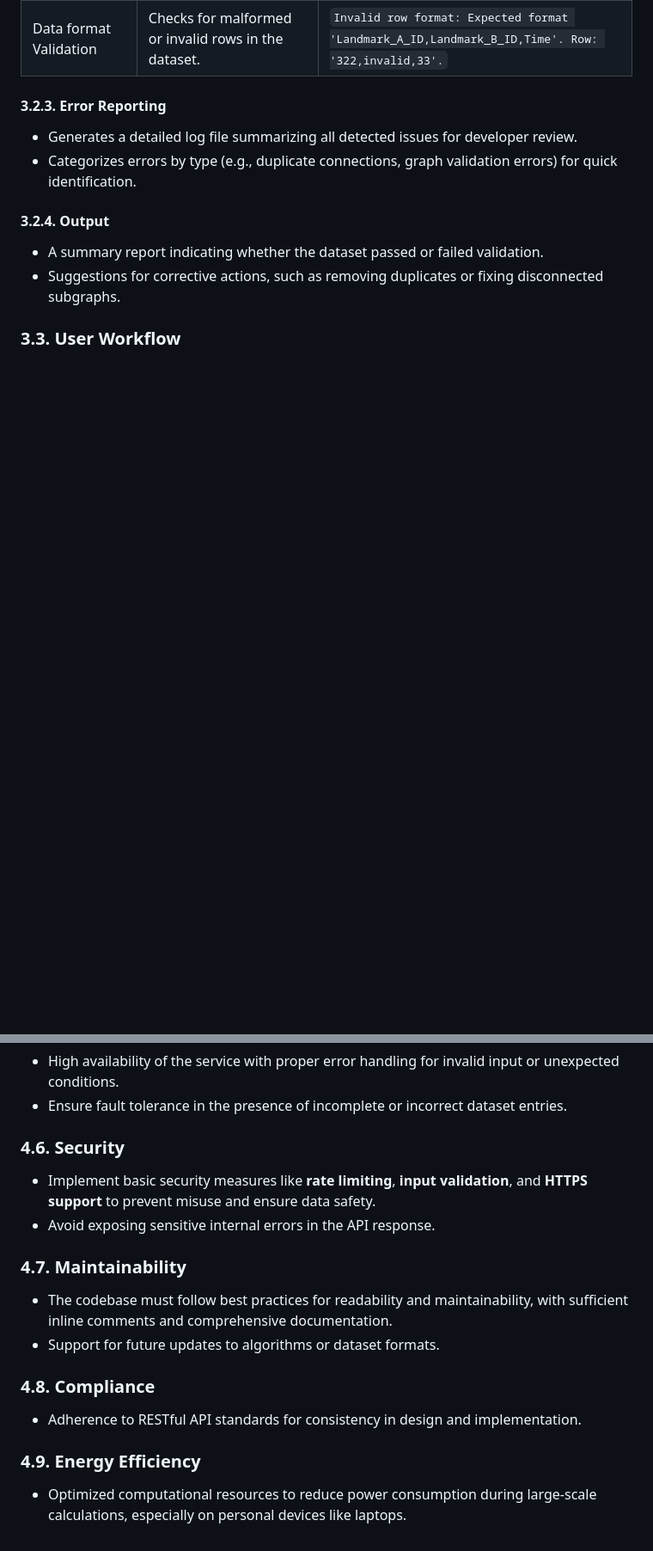
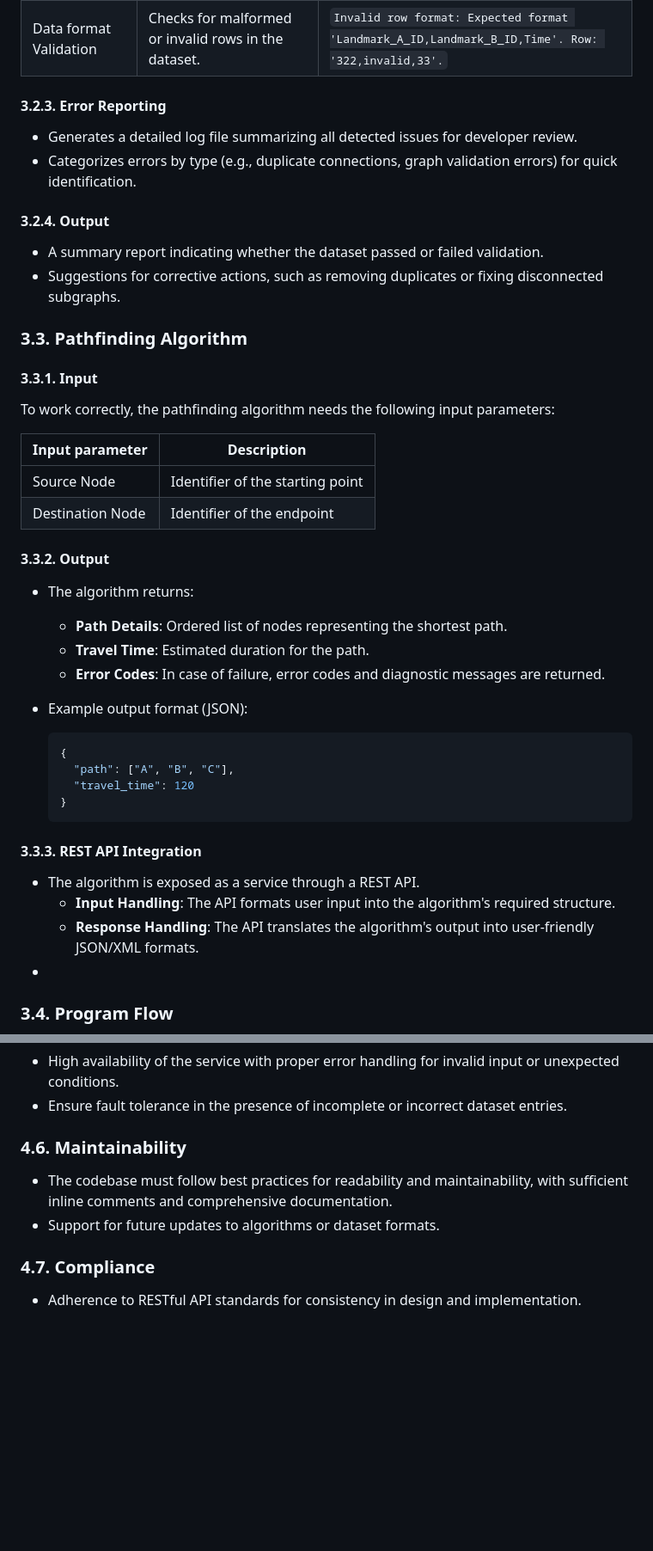
Before and after one commit to algosup/2024-2025-project-3-quickest-path-team-8, a Markdown page: documents/functional_specifications/functional_specifications.md, 2 parts joined by grey strips. Shown: that part at 86% size. GitHub-like rendering; blank space fills up the shorter version.

Commit message:
Major updates to various sections of the functional for understanding, WIP Pathfinding algorithm

````diff
--- a/documents/functional_specifications/functional_specifications.md
+++ b/documents/functional_specifications/functional_specifications.md
@@ -301,6 +332,39 @@ The data verification tool ensures the integrity and usability of the `USA-roads
 - A summary report indicating whether the dataset passed or failed validation.
 - Suggestions for corrective actions, such as removing duplicates or fixing disconnected subgraphs.
 
-### 3.3. User Workflow
+### 3.3. Pathfinding Algorithm
+
+#### 3.3.1. Input
+
+To work correctly, the pathfinding algorithm needs the following input parameters:
+
+| Input parameter  | Description                      |
+| ---------------- | -------------------------------- |
+| Source Node      | Identifier of the starting point |
+| Destination Node | Identifier of the endpoint       |
+
+#### 3.3.2. Output
+
+- The algorithm returns:
+  - **Path Details**: Ordered list of nodes representing the shortest path.
+  - **Travel Time**: Estimated duration for the path.
+  - **Error Codes**: In case of failure, error codes and diagnostic messages are returned.
+
+- Example output format (JSON):
+  ```json
+  {
+    "path": ["A", "B", "C"],
+    "travel_time": 120
+  }
+  ```
+
+#### 3.3.3. REST API Integration
+
+- The algorithm is exposed as a service through a REST API.
+  - **Input Handling**: The API formats user input into the algorithm's required structure.
+  - **Response Handling**: The API translates the algorithm's output into user-friendly JSON/XML formats.
+-
+
+### 3.4. Program Flow
 
 ```mermaid
@@ -335,20 +407,11 @@ C --> D[Returns result in JSON/XML]
    - High availability of the service with proper error handling for invalid input or unexpected conditions.
    - Ensure fault tolerance in the presence of incomplete or incorrect dataset entries.
 
-### 4.6. Security
-
-   - Implement basic security measures like **rate limiting**, **input validation**, and **HTTPS support** to prevent misuse and ensure data safety.
-   - Avoid exposing sensitive internal errors in the API response.
-
-### 4.7. Maintainability
+### 4.6. Maintainability
 
    - The codebase must follow best practices for readability and maintainability, with sufficient inline comments and comprehensive documentation.
    - Support for future updates to algorithms or dataset formats.
 
-### 4.8. Compliance
+### 4.7. Compliance
 
    - Adherence to RESTful API standards for consistency in design and implementation.
-
-### 4.9. Energy Efficiency
-
-   - Optimized computational resources to reduce power consumption during large-scale calculations, especially on personal devices like laptops.
````
Also changed, not shown: other parts of documents/functional_specifications/functional_specifications.md (+79 -40 lines).
